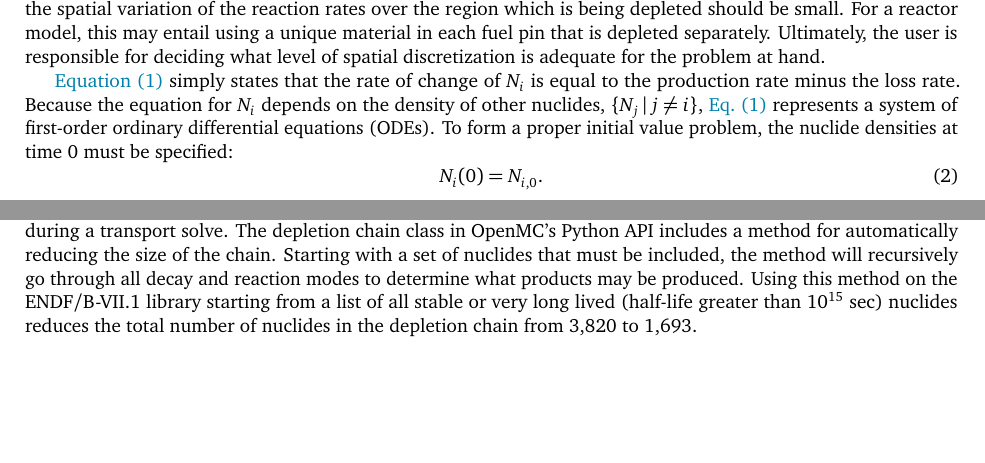
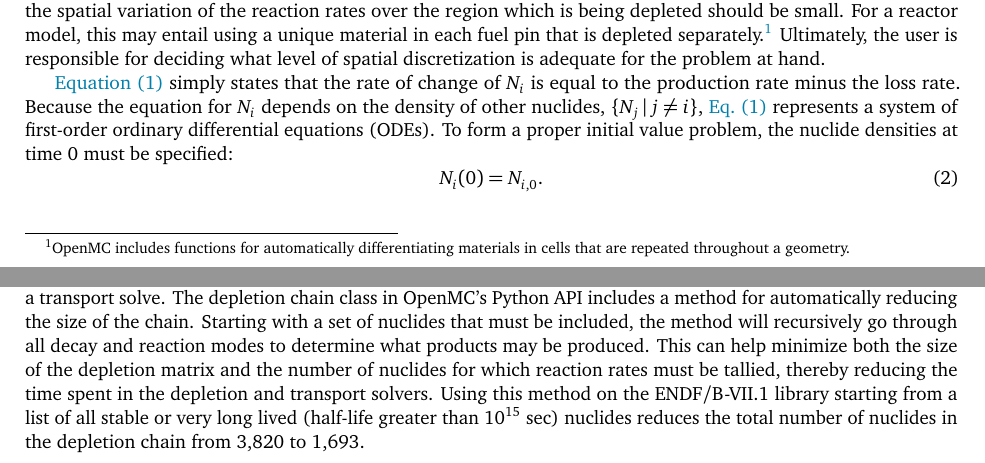
Before and after one commit to paulromano/ane-depletion, a LaTeX paper (manuscript.tex): two parts of pages 2 and 8 of 25, joined at a grey line, cut so that both start at the same text, the shorter picture padded with empty space. Compiled offline with pdfLaTeX.

Commit message:
Address @drewejohnson and @liangjg feedback

```diff
--- a/manuscript.tex
+++ b/manuscript.tex
@@ -176,8 +176,10 @@ Note that we have not included the spatial dependence of the flux or cross
 sections. For \cref{eq:depletion} to be accurate, the spatial variation of the
 reaction rates over the region which is being depleted should be small. For a
 reactor model, this may entail using a unique material in each fuel pin that is
-depleted separately. Ultimately, the user is responsible for deciding what level
-of spatial discretization is adequate for the problem at hand.
+depleted separately.\footnote{OpenMC includes functions for automatically
+differentiating materials in cells that are repeated throughout a geometry.}
+Ultimately, the user is responsible for deciding what level of spatial
+discretization is adequate for the problem at hand.
 
 \Cref{eq:depletion} simply states that the rate of change of $N_i$ is equal to
 the production rate minus the loss rate. Because the equation for $N_i$ depends
@@ -633,10 +635,13 @@ of the burnup matrix and the number of nuclides that are tracked during a
 transport solve. The depletion chain class in OpenMC's Python API includes a
 method for automatically reducing the size of the chain. Starting with a set of
 nuclides that must be included, the method will recursively go through all decay
-and reaction modes to determine what products may be produced. Using this method
-on the ENDF/B-VII.1 library starting from a list of all stable or very long
-lived (half-life greater than $10^{15}$ sec) nuclides reduces the total number
-of nuclides in the depletion chain from 3,820 to 1,693.
+and reaction modes to determine what products may be produced. This can help
+minimize both the size of the depletion matrix and the number of nuclides for
+which reaction rates must be tallied, thereby reducing the time spent in the
+depletion and transport solvers. Using this method on the ENDF/B-VII.1 library
+starting from a list of all stable or very long lived (half-life greater than
+$10^{15}$ sec) nuclides reduces the total number of nuclides in the depletion
+chain from 3,820 to 1,693.
 
 In addition to the full and reduced depletion chains, a simplified depletion
 chain based on the VERA depletion benchmark specification~\citep{kim2015casl},
```
Also changed, not shown: figures/chains.pdf, manuscript.tex (6 more changed lines), 1 other file.
